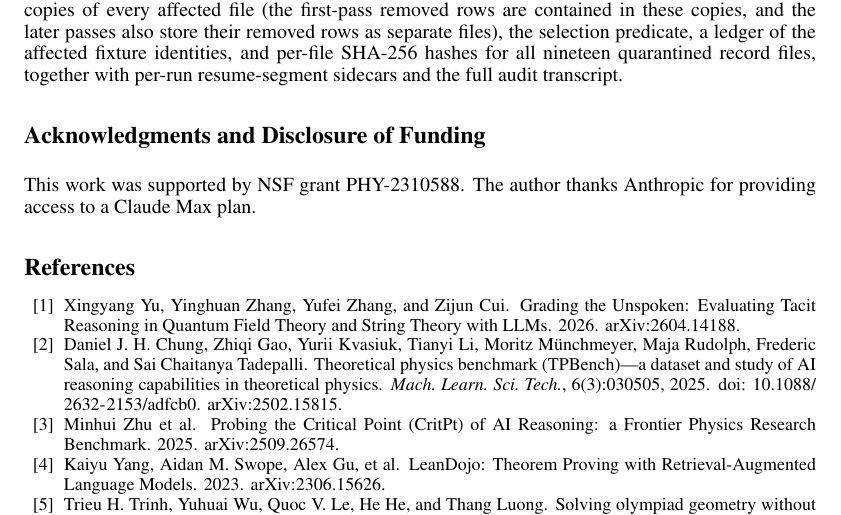
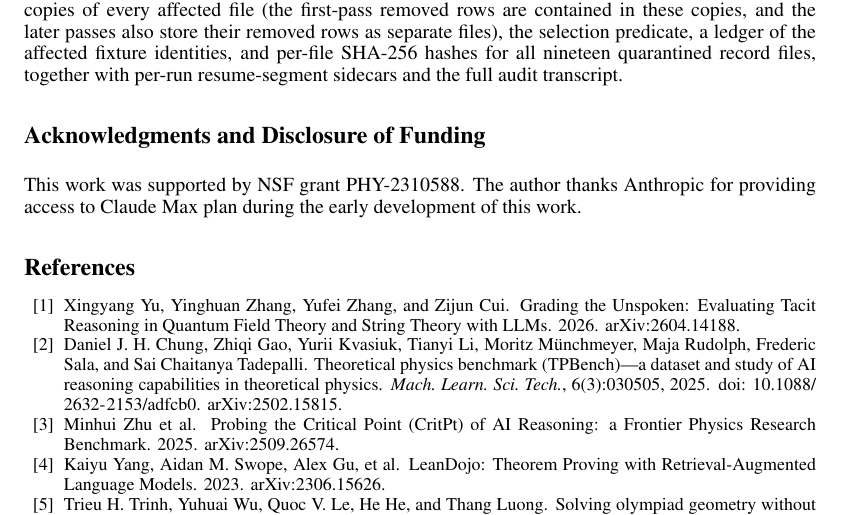
Before and after one commit to xingyang-yu/QFTCert, a LaTeX paper (paper/main.tex): part of page 15 of 16, cut so that both start at the same text. Compiled offline with pdfLaTeX.

Commit message:
paper: scope the Anthropic thanks to the early development phase
Co-Authored-By: Claude Fable 5 <noreply@anthropic.com>

```diff
--- a/paper/main.tex
+++ b/paper/main.tex
@@ -1146,7 +1146,8 @@ with per-run resume-segment sidecars and the full audit transcript.
 
 \begin{ack}
 This work was supported by NSF grant PHY-2310588. The author thanks
-Anthropic for providing access to a Claude Max plan.
+Anthropic for providing access to Claude Max plan during the early
+development of this work.
 \end{ack}
 
 \bibliographystyle{unsrtnat}
```
